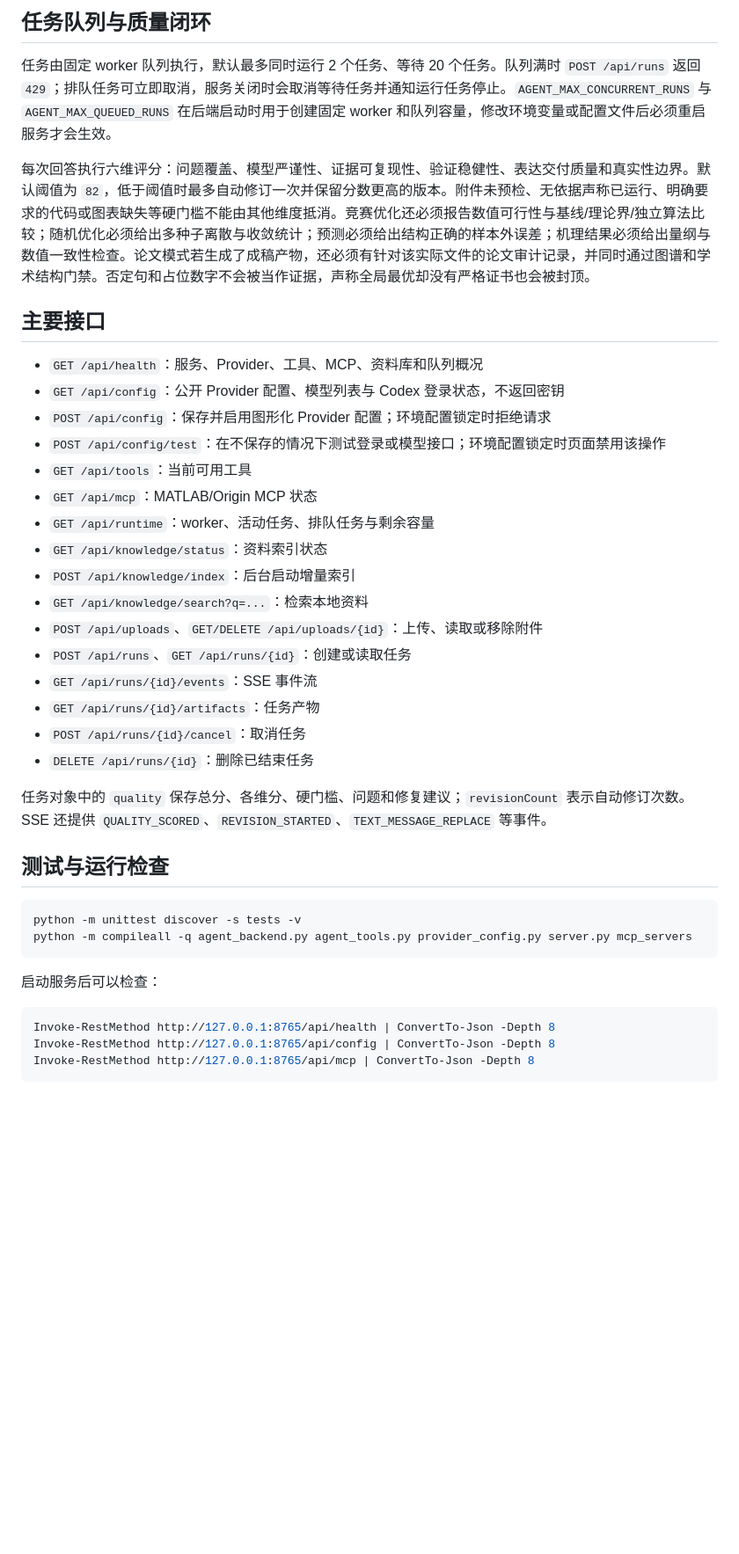
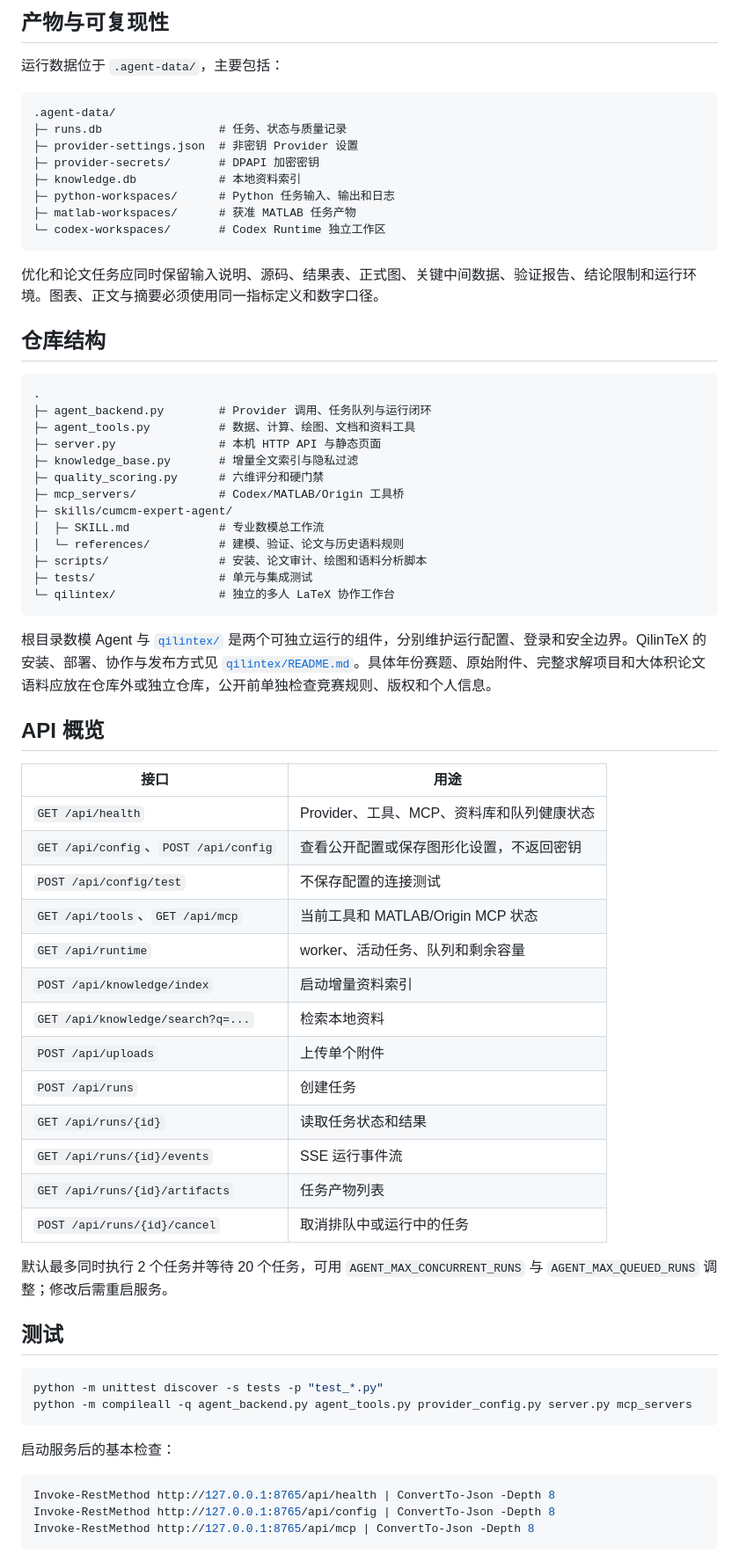
Before and after one commit to sunrise690/math-modeling-expert-agent, a Markdown page: README.md, the part around one of its changes. Shown at 88% size. GitHub-like rendering; blank space fills up the shorter version.

Commit message:
docs: improve project README

````diff
--- a/README.md
+++ b/README.md
@@ -130,39 +185,69 @@ Agent 先用 `search_materials` 检索，再用 `read_material` 读取命中页
 
-## 任务队列与质量闭环
+## 产物与可复现性
 
-任务由固定 worker 队列执行，默认最多同时运行 2 个任务、等待 20 个任务。队列满时 `POST /api/runs` 返回 `429`；排队任务可立即取消，服务关闭时会取消等待任务并通知运行任务停止。`AGENT_MAX_CONCURRENT_RUNS` 与 `AGENT_MAX_QUEUED_RUNS` 在后端启动时用于创建固定 worker 和队列容量，修改环境变量或配置文件后必须重启服务才会生效。
+运行数据位于 `.agent-data/`，主要包括：
 
-每次回答执行六维评分：问题覆盖、模型严谨性、证据可复现性、验证稳健性、表达交付质量和真实性边界。默认阈值为 `82`，低于阈值时最多自动修订一次并保留分数更高的版本。附件未预检、无依据声称已运行、明确要求的代码或图表缺失等硬门槛不能由其他维度抵消。竞赛优化还必须报告数值可行性与基线/理论界/独立算法比较；随机优化必须给出多种子离散与收敛统计；预测必须给出结构正确的样本外误差；机理结果必须给出量纲与数值一致性检查。论文模式若生成了成稿产物，还必须有针对该实际文件的论文审计记录，并同时通过图谱和学术结构门禁。否定句和占位数字不会被当作证据，声称全局最优却没有严格证书也会被封顶。
+```text
+.agent-data/
+├─ runs.db                 # 任务、状态与质量记录
+├─ provider-settings.json  # 非密钥 Provider 设置
+├─ provider-secrets/       # DPAPI 加密密钥
+├─ knowledge.db            # 本地资料索引
+├─ python-workspaces/      # Python 任务输入、输出和日志
+├─ matlab-workspaces/      # 获准 MATLAB 任务产物
+└─ codex-workspaces/       # Codex Runtime 独立工作区
+```
 
-## 主要接口
+优化和论文任务应同时保留输入说明、源码、结果表、正式图、关键中间数据、验证报告、结论限制和运行环境。图表、正文与摘要必须使用同一指标定义和数字口径。
 
-- `GET /api/health`：服务、Provider、工具、MCP、资料库和队列概况
-- `GET /api/config`：公开 Provider 配置、模型列表与 Codex 登录状态，不返回密钥
-- `POST /api/config`：保存并启用图形化 Provider 配置；环境配置锁定时拒绝请求
-- `POST /api/config/test`：在不保存的情况下测试登录或模型接口；环境配置锁定时页面禁用该操作
-- `GET /api/tools`：当前可用工具
-- `GET /api/mcp`：MATLAB/Origin MCP 状态
-- `GET /api/runtime`：worker、活动任务、排队任务与剩余容量
-- `GET /api/knowledge/status`：资料索引状态
-- `POST /api/knowledge/index`：后台启动增量索引
-- `GET /api/knowledge/search?q=...`：检索本地资料
-- `POST /api/uploads`、`GET/DELETE /api/uploads/{id}`：上传、读取或移除附件
-- `POST /api/runs`、`GET /api/runs/{id}`：创建或读取任务
-- `GET /api/runs/{id}/events`：SSE 事件流
-- `GET /api/runs/{id}/artifacts`：任务产物
-- `POST /api/runs/{id}/cancel`：取消任务
-- `DELETE /api/runs/{id}`：删除已结束任务
+## 仓库结构
 
-任务对象中的 `quality` 保存总分、各维分、硬门槛、问题和修复建议；`revisionCount` 表示自动修订次数。SSE 还提供 `QUALITY_SCORED`、`REVISION_STARTED`、`TEXT_MESSAGE_REPLACE` 等事件。
+```text
+.
+├─ agent_backend.py        # Provider 调用、任务队列与运行闭环
+├─ agent_tools.py          # 数据、计算、绘图、文档和资料工具
+├─ server.py               # 本机 HTTP API 与静态页面
+├─ knowledge_base.py       # 增量全文索引与隐私过滤
+├─ quality_scoring.py      # 六维评分和硬门禁
+├─ mcp_servers/            # Codex/MATLAB/Origin 工具桥
+├─ skills/cumcm-expert-agent/
+│  ├─ SKILL.md             # 专业数模总工作流
+│  └─ references/          # 建模、验证、论文与历史语料规则
+├─ scripts/                # 安装、论文审计、绘图和语料分析脚本
+├─ tests/                  # 单元与集成测试
+└─ qilintex/               # 独立的多人 LaTeX 协作工作台
+```
 
-## 测试与运行检查
+根目录数模 Agent 与 [`qilintex/`](qilintex/) 是两个可独立运行的组件，分别维护运行配置、登录和安全边界。QilinTeX 的安装、部署、协作与发布方式见 [`qilintex/README.md`](qilintex/README.md)。具体年份赛题、原始附件、完整求解项目和大体积论文语料应放在仓库外或独立仓库，公开前单独检查竞赛规则、版权和个人信息。
+
+## API 概览
+
+| 接口 | 用途 |
+|---|---|
+| `GET /api/health` | Provider、工具、MCP、资料库和队列健康状态 |
+| `GET /api/config`、`POST /api/config` | 查看公开配置或保存图形化设置，不返回密钥 |
+| `POST /api/config/test` | 不保存配置的连接测试 |
+| `GET /api/tools`、`GET /api/mcp` | 当前工具和 MATLAB/Origin MCP 状态 |
+| `GET /api/runtime` | worker、活动任务、队列和剩余容量 |
+| `POST /api/knowledge/index` | 启动增量资料索引 |
+| `GET /api/knowledge/search?q=...` | 检索本地资料 |
+| `POST /api/uploads` | 上传单个附件 |
+| `POST /api/runs` | 创建任务 |
+| `GET /api/runs/{id}` | 读取任务状态和结果 |
+| `GET /api/runs/{id}/events` | SSE 运行事件流 |
+| `GET /api/runs/{id}/artifacts` | 任务产物列表 |
+| `POST /api/runs/{id}/cancel` | 取消排队中或运行中的任务 |
+
+默认最多同时执行 2 个任务并等待 20 个任务，可用 `AGENT_MAX_CONCURRENT_RUNS` 与 `AGENT_MAX_QUEUED_RUNS` 调整；修改后需重启服务。
+
+## 测试
 
 ```powershell
-python -m unittest discover -s tests -v
+python -m unittest discover -s tests -p "test_*.py"
 python -m compileall -q agent_backend.py agent_tools.py provider_config.py server.py mcp_servers
 ```
 
-启动服务后可以检查：
+启动服务后的基本检查：
 
 ```powershell
 Invoke-RestMethod http://127.0.0.1:8765/api/health | ConvertTo-Json -Depth 8
````
Also changed, not shown: other parts of README.md (+179 -95 lines).
